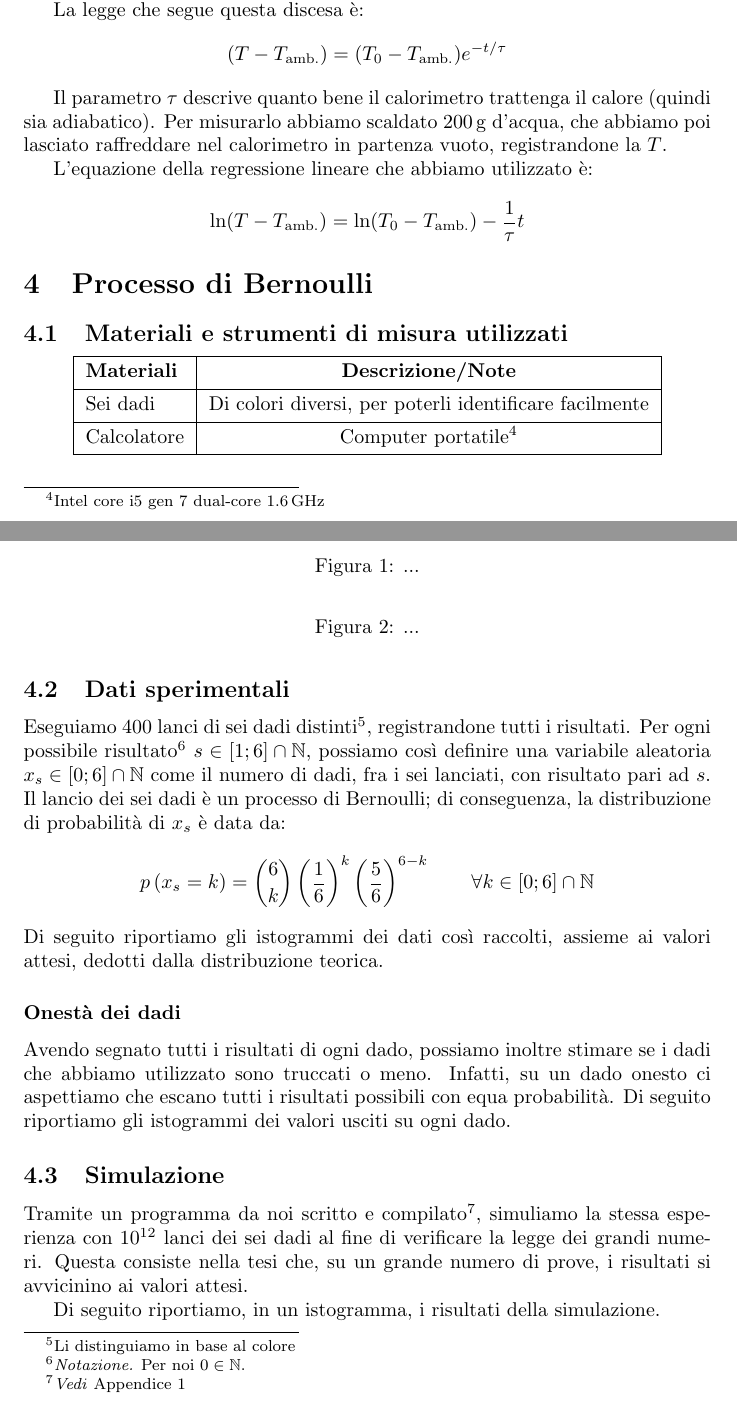
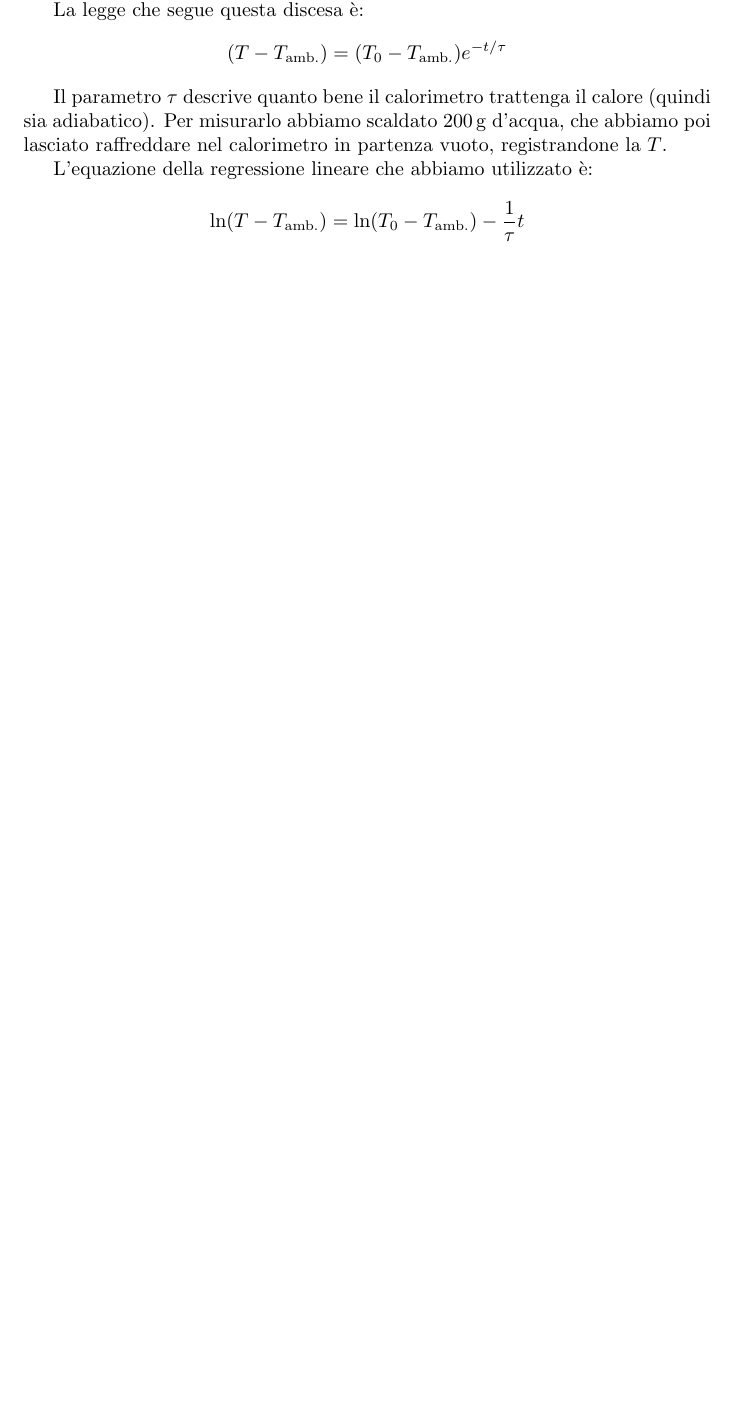
Before and after one commit to RBerga06/unipr-clt-fisica, a LaTeX paper (lab1/r6-calorimetro/relazione.tex): two parts of pages 4 and 5 of 8 before the commit and part of page 4 of 6 after it, the two joined at a grey line, cut so that both start at the same text, the shorter picture padded with empty space. Compiled offline with pdfLaTeX.

Commit message:
Update relazione.tex

```diff
--- a/lab1/r6-calorimetro/relazione.tex
+++ b/lab1/r6-calorimetro/relazione.tex
@@ -249,59 +252,3 @@ possiamo calcolare i calori specifici dei metalli di cui sono composti i campion
 
 
 
-\section{Processo di Bernoulli}
-\subsection{Materiali e strumenti di misura utilizzati}
-\begin{center}
-    \begin{tblr}{ |Q[l,m]|Q[c,m]| }
-        \hline
-        \textbf{Materiali} & \textbf{Descrizione/Note} \\
-        \hline
-        Sei dadi & Di colori diversi, per poterli identificare facilmente \\
-        \hline
-        Calcolatore & Computer portatile\footnotemark \\
-        \hline
-    \end{tblr}
-\end{center}
-\footnotetext{Intel core i5 gen 7 dual-core \qty{1,6}{GHz}}
-
-\subsection{Dati sperimentali}
-Eseguiamo 400 lanci di sei dadi distinti\footnote{Li distinguiamo in base al colore},
-registrandone tutti i risultati.
-Per ogni possibile risultato\footnote{
-    \emph{Notazione.} Per noi $0\in\mathbb{N}$.
-} $s\in\left[1;6\right]\cap\mathbb{N}$, possiamo così
-definire una variabile aleatoria $x_s\in\left[0;6\right]\cap\mathbb{N}$ come il
-numero di dadi, fra i sei lanciati, con risultato pari ad $s$.
-Il lancio dei sei dadi è un processo di Bernoulli; di conseguenza,
-la distribuzione di probabilità di $x_s$ è data da:
-\[
-    p \left(x_s=k\right) =
-        \binom{6}{k}
-        \left(\frac{1}{6}\right)^k
-        \left(\frac{5}{6}\right)^{6-k}
-        \qquad\forall k\in\left[0;6\right]\cap\mathbb{N}
-\]
-Di seguito riportiamo gli istogrammi dei dati così raccolti, assieme ai valori attesi,
-dedotti dalla distribuzione teorica.
-
-\begin{figure*}
-    \caption{...}
-\end{figure*}
-
-\subsubsection*{Onestà dei dadi}
-Avendo segnato tutti i risultati di ogni dado, possiamo inoltre stimare se i dadi che
-abbiamo utilizzato sono truccati o meno. Infatti, su un dado onesto ci aspettiamo
-che escano tutti i risultati possibili con equa probabilità. Di seguito riportiamo
-gli istogrammi dei valori usciti su ogni dado.
-
-\begin{figure*}
-    \caption{...}
-\end{figure*}
-
-\subsection{Simulazione}
-Tramite un programma da noi scritto e compilato\footnote{\emph{Vedi} Appendice 1},
-simuliamo la stessa esperienza con $10^{12}$ lanci dei sei dadi al fine di
-verificare la legge dei grandi numeri. Questa consiste nella tesi che, su un grande
-numero di prove, i risultati si avvicinino ai valori attesi.
-
-Di seguito riportiamo, in un istogramma, i risultati della simulazione.
```
Also changed, not shown: lab1/r6-calorimetro/relazione.tex (97 more changed lines).
